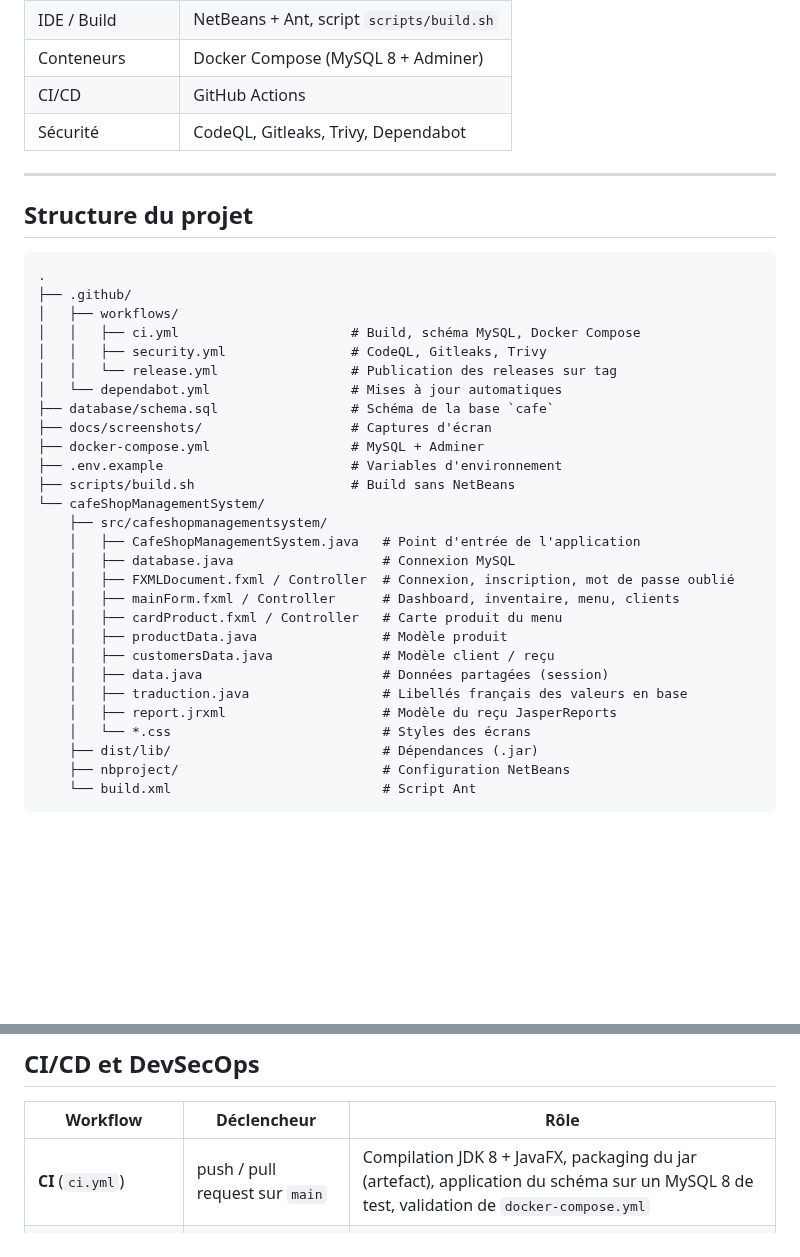
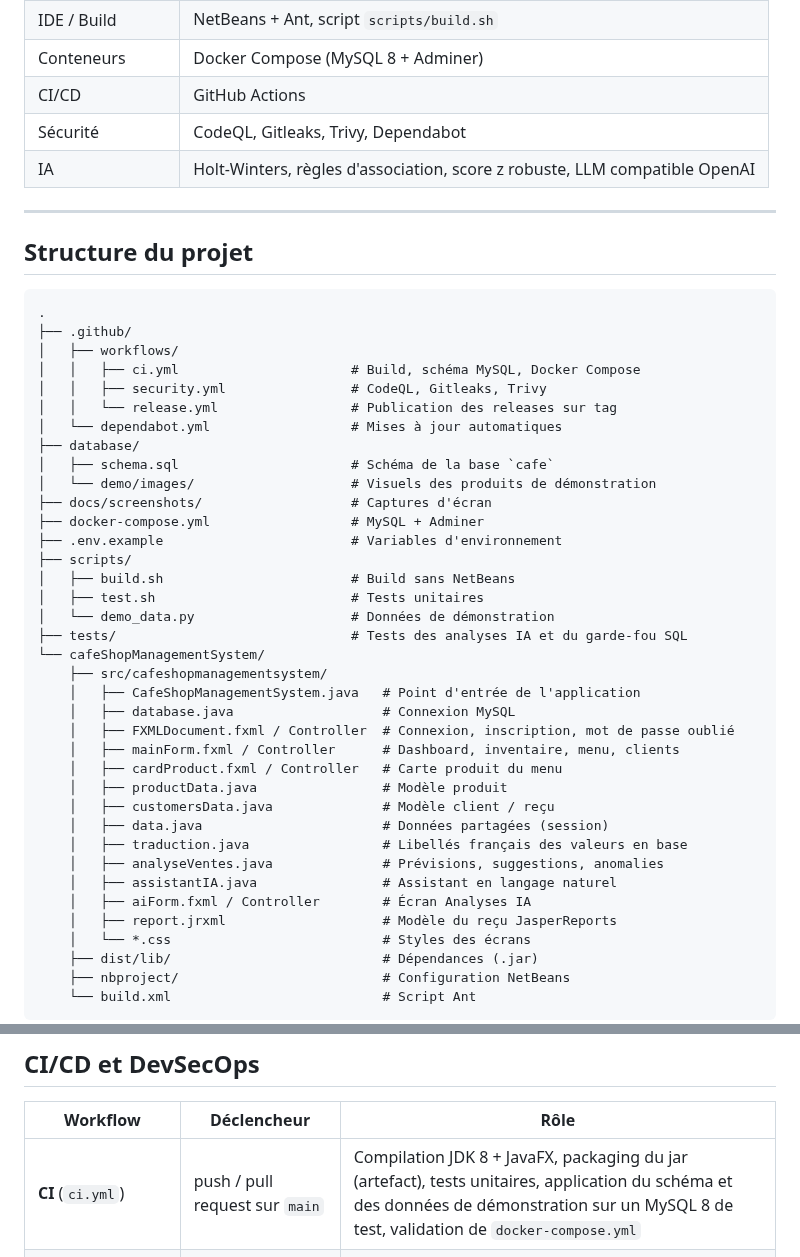
Before and after one commit to Andassa/CafeShopManagement, a Markdown page: README.md, 2 parts joined by grey strips. Drawn GitHub-style; blank space fills up the shorter version.

```diff
--- a/README.md
+++ b/README.md
@@ -95,6 +152,7 @@ Elle permet de gérer les employés, le stock de produits, la prise de commandes
 | Conteneurs       | Docker Compose (MySQL 8 + Adminer) |
 | CI/CD            | GitHub Actions               |
 | Sécurité         | CodeQL, Gitleaks, Trivy, Dependabot |
+| IA               | Holt-Winters, règles d'association, score z robuste, LLM compatible OpenAI |
 
 ---
 
@@ -108,11 +166,17 @@ Elle permet de gérer les employés, le stock de produits, la prise de commandes
 │   │   ├── security.yml                # CodeQL, Gitleaks, Trivy
 │   │   └── release.yml                 # Publication des releases sur tag
 │   └── dependabot.yml                  # Mises à jour automatiques
-├── database/schema.sql                 # Schéma de la base `cafe`
+├── database/
+│   ├── schema.sql                      # Schéma de la base `cafe`
+│   └── demo/images/                    # Visuels des produits de démonstration
 ├── docs/screenshots/                   # Captures d'écran
 ├── docker-compose.yml                  # MySQL + Adminer
 ├── .env.example                        # Variables d'environnement
-├── scripts/build.sh                    # Build sans NetBeans
+├── scripts/
+│   ├── build.sh                        # Build sans NetBeans
+│   ├── test.sh                         # Tests unitaires
+│   └── demo_data.py                    # Données de démonstration
+├── tests/                              # Tests des analyses IA et du garde-fou SQL
 └── cafeShopManagementSystem/
     ├── src/cafeshopmanagementsystem/
     │   ├── CafeShopManagementSystem.java   # Point d'entrée de l'application
@@ -124,6 +188,9 @@ Elle permet de gérer les employés, le stock de produits, la prise de commandes
     │   ├── customersData.java              # Modèle client / reçu
     │   ├── data.java                       # Données partagées (session)
     │   ├── traduction.java                 # Libellés français des valeurs en base
+    │   ├── analyseVentes.java              # Prévisions, suggestions, anomalies
+    │   ├── assistantIA.java                # Assistant en langage naturel
+    │   ├── aiForm.fxml / Controller        # Écran Analyses IA
     │   ├── report.jrxml                    # Modèle du reçu JasperReports
     │   └── *.css                           # Styles des écrans
     ├── dist/lib/                           # Dépendances (.jar)
@@ -245,7 +312,7 @@ java -jar out/package/CafeShopManagement.jar
 
 | Workflow | Déclencheur | Rôle |
 |----------|-------------|------|
-| **CI** (`ci.yml`) | push / pull request sur `main` | Compilation JDK 8 + JavaFX, packaging du jar (artefact), application du schéma sur un MySQL 8 de test, validation de `docker-compose.yml` |
+| **CI** (`ci.yml`) | push / pull request sur `main` | Compilation JDK 8 + JavaFX, packaging du jar (artefact), tests unitaires, application du schéma et des données de démonstration sur un MySQL 8 de test, validation de `docker-compose.yml` |
 | **Security** (`security.yml`) | push, pull request, chaque lundi | **CodeQL** (analyse statique du code Java), **Gitleaks** (détection de secrets dans l'historique), **Trivy** (CVE des bibliothèques jar) avec résultats dans l'onglet *Security* |
 | **Release** (`release.yml`) | tag `v*` | Build puis publication d'une release GitHub avec l'archive prête à l'emploi (jar + lib + schéma SQL) |
 | **Dependabot** | chaque semaine | Mise à jour des actions GitHub et des images Docker |
```
Also changed, not shown: other parts of README.md (+58 -1 lines), docs/screenshots/analyses-ia.png (added), docs/screenshots/assistant-ia.png (added), docs/screenshots/clients.png, docs/screenshots/inventaire.png, docs/screenshots/menu.png, docs/screenshots/tableau-de-bord.png, 1 other file.
